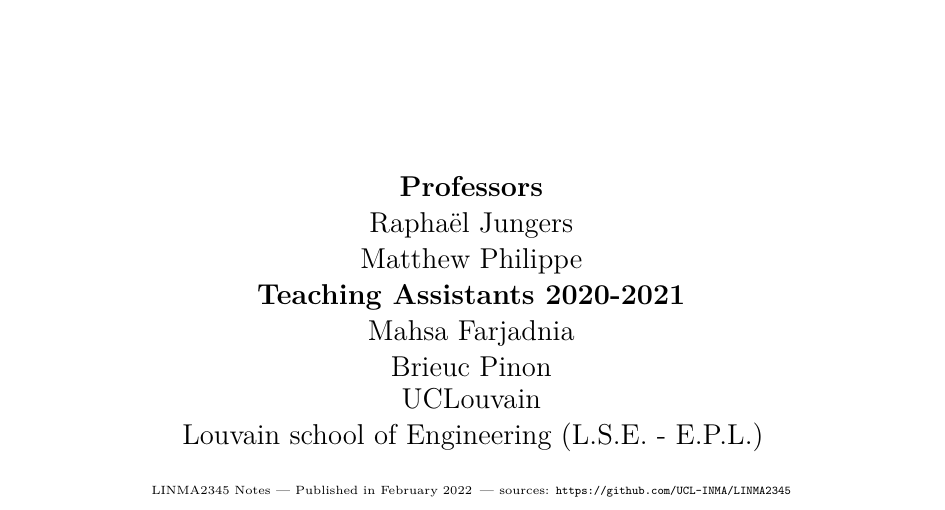
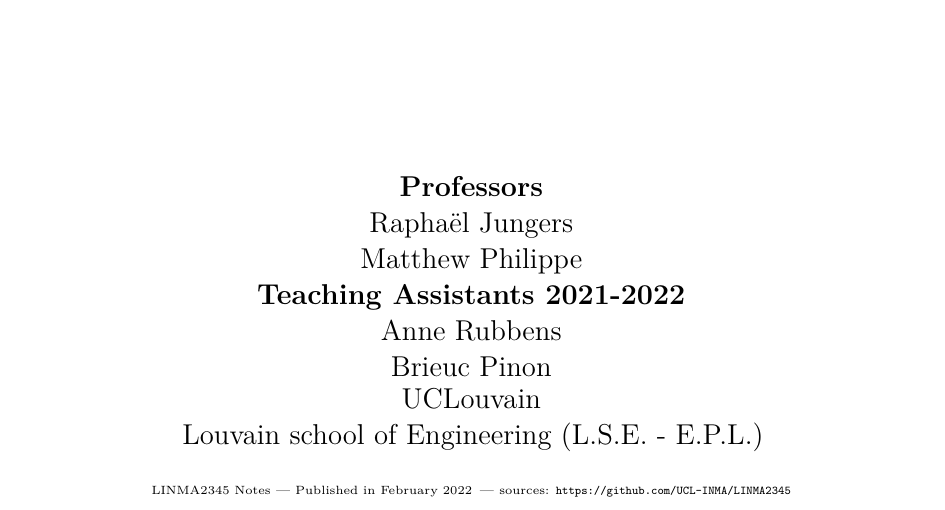
Before and after one commit to UCL-INMA/LINMA2345, a LaTeX document (notes/Front/front.tex): part of page 1 of 2, cut so that both start at the same text. Compiled offline with pdfLaTeX.

Commit message:
front matter changes

```diff
--- a/notes/Front/front.tex
+++ b/notes/Front/front.tex
@@ -43,8 +43,8 @@
 	\begin{tabular}{c}
 	\textbf{Professors}\\
 	  Rapha\"el Jungers\\ Matthew Philippe\\
-	\textbf{Teaching Assistants 2020-2021}\\
-	 Mahsa Farjadnia\\ Brieuc Pinon
+	\textbf{Teaching Assistants 2021-2022}\\
+	 Anne Rubbens\\ Brieuc Pinon
 	\end{tabular}
 	}\par
 
```
